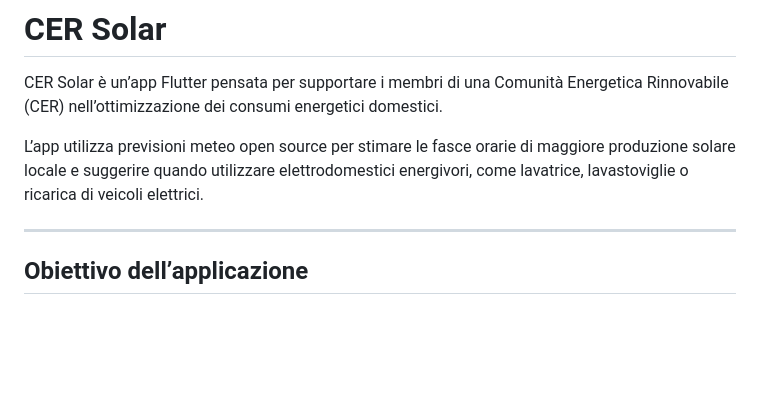
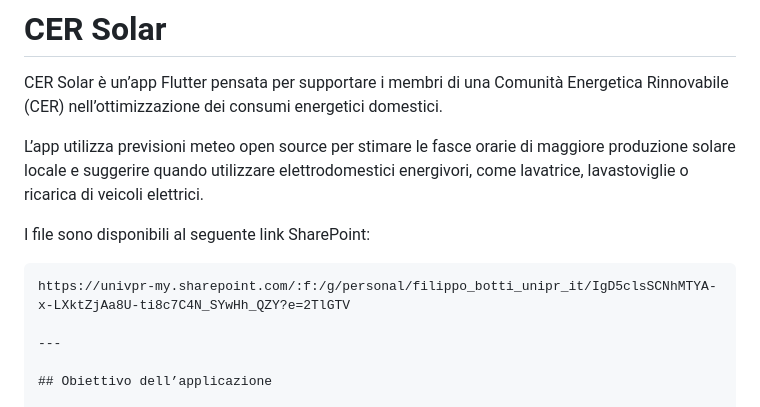
Before and after one commit to FilippoBotti/CERHackathon, a Markdown page: README.md, the part around the change. Drawn GitHub-style; blank space fills up the shorter version.

````diff
--- a/README.md
+++ b/README.md
@@ -3,6 +3,11 @@
 CER Solar è un’app Flutter pensata per supportare i membri di una Comunità Energetica Rinnovabile (CER) nell’ottimizzazione dei consumi energetici domestici.
 
 L’app utilizza previsioni meteo open source per stimare le fasce orarie di maggiore produzione solare locale e suggerire quando utilizzare elettrodomestici energivori, come lavatrice, lavastoviglie o ricarica di veicoli elettrici.
+
+I file sono disponibili al seguente link SharePoint:
+
+```text
+https://univpr-my.sharepoint.com/:f:/g/personal/filippo_botti_unipr_it/IgD5clsSCNhMTYA-x-LXktZjAa8U-ti8c7C4N_SYwHh_QZY?e=2TlGTV
 
 ---
 
````
